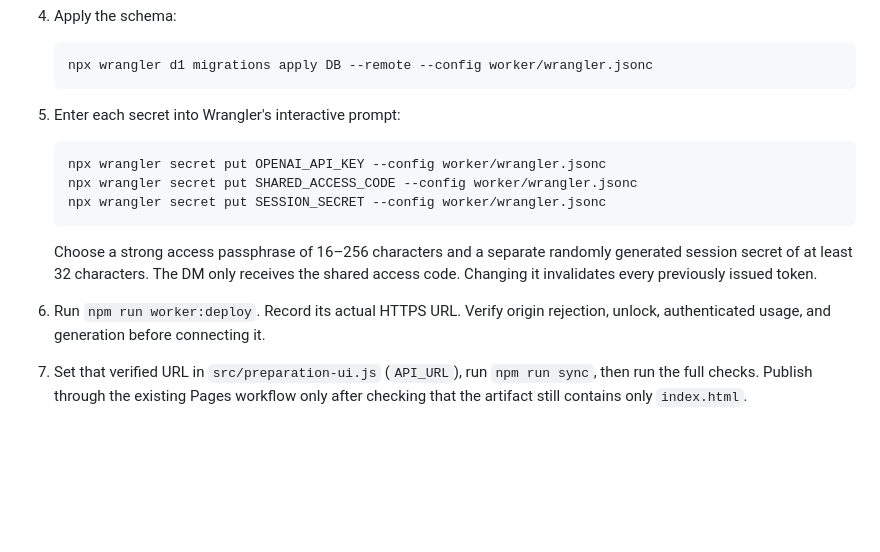
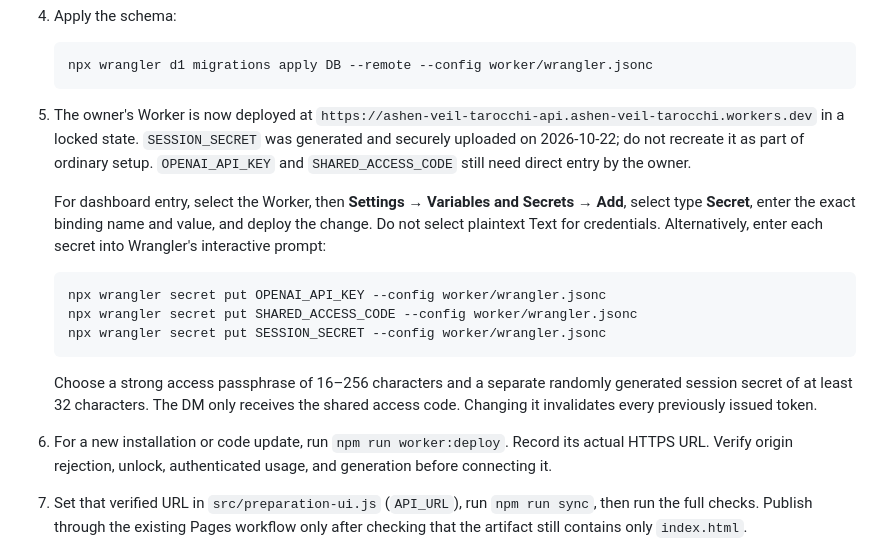
Before and after one commit to iskandarzulkarnaien/ashen-veil-tarocchi, a Markdown page: docs/DM_PREPARATION_SETUP.md, the part around the change. GitHub-like rendering; blank space fills up the shorter version.

````diff
--- a/docs/DM_PREPARATION_SETUP.md
+++ b/docs/DM_PREPARATION_SETUP.md
@@ -76,7 +76,16 @@ Do not paste API keys or shared codes into chat, source files, or shell history.
    npx wrangler d1 migrations apply DB --remote --config worker/wrangler.jsonc
    ```
 
-5. Enter each secret into Wrangler's interactive prompt:
+5. The owner's Worker is now deployed at
+   `https://ashen-veil-tarocchi-api.ashen-veil-tarocchi.workers.dev` in a locked
+   state. `SESSION_SECRET` was generated and securely uploaded on 2026-10-22;
+   do not recreate it as part of ordinary setup. `OPENAI_API_KEY` and
+   `SHARED_ACCESS_CODE` still need direct entry by the owner.
+
+   For dashboard entry, select the Worker, then **Settings → Variables and
+   Secrets → Add**, select type **Secret**, enter the exact binding name and
+   value, and deploy the change. Do not select plaintext Text for credentials.
+   Alternatively, enter each secret into Wrangler's interactive prompt:
 
    ```sh
    npx wrangler secret put OPENAI_API_KEY --config worker/wrangler.jsonc
@@ -87,7 +96,7 @@ Do not paste API keys or shared codes into chat, source files, or shell history.
    Choose a strong access passphrase of 16–256 characters and a separate randomly
    generated session secret of at least 32 characters. The DM only receives the
    shared access code. Changing it invalidates every previously issued token.
-6. Run `npm run worker:deploy`. Record its actual HTTPS URL. Verify origin
+6. For a new installation or code update, run `npm run worker:deploy`. Record its actual HTTPS URL. Verify origin
    rejection, unlock, authenticated usage, and generation before connecting it.
 7. Set that verified URL in `src/preparation-ui.js` (`API_URL`), run `npm run sync`,
    then run the full checks. Publish through the existing Pages workflow only
````
Also changed, not shown: docs/DM_PREPARATION_VERIFICATION.md (+20 -1 lines).
